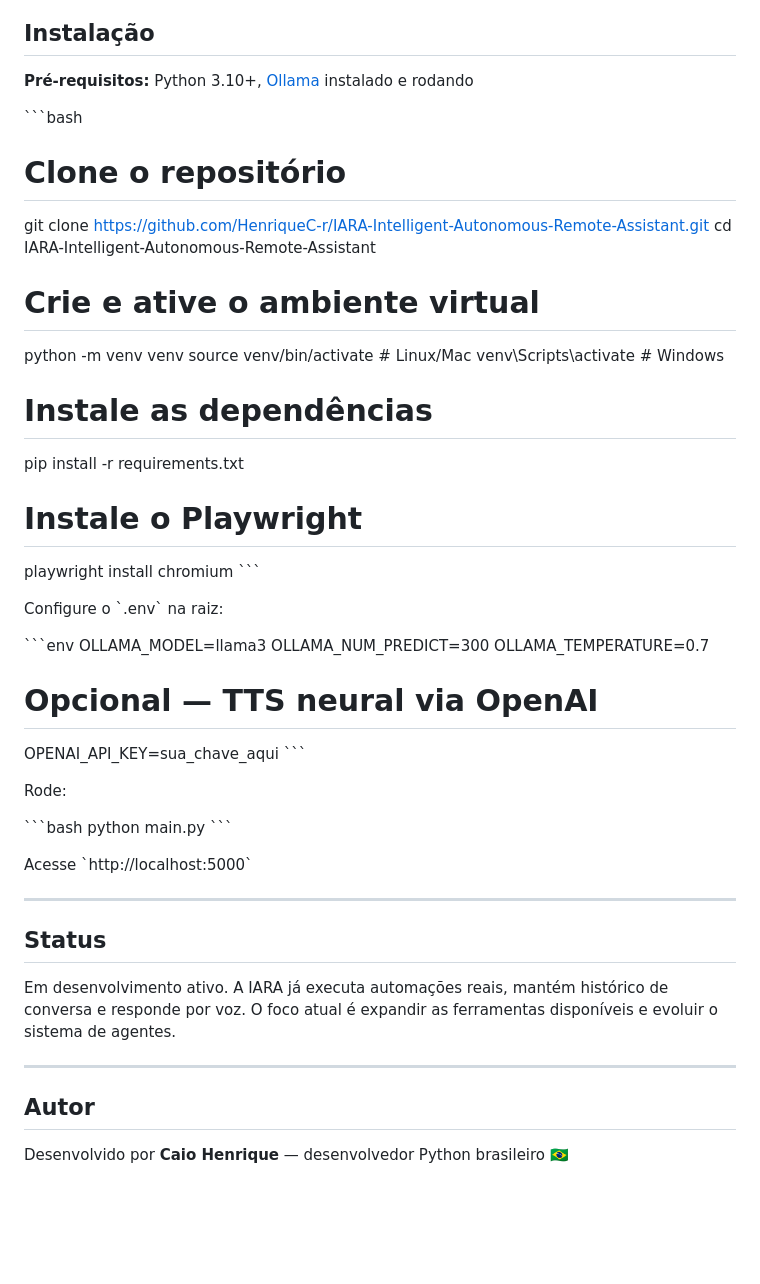
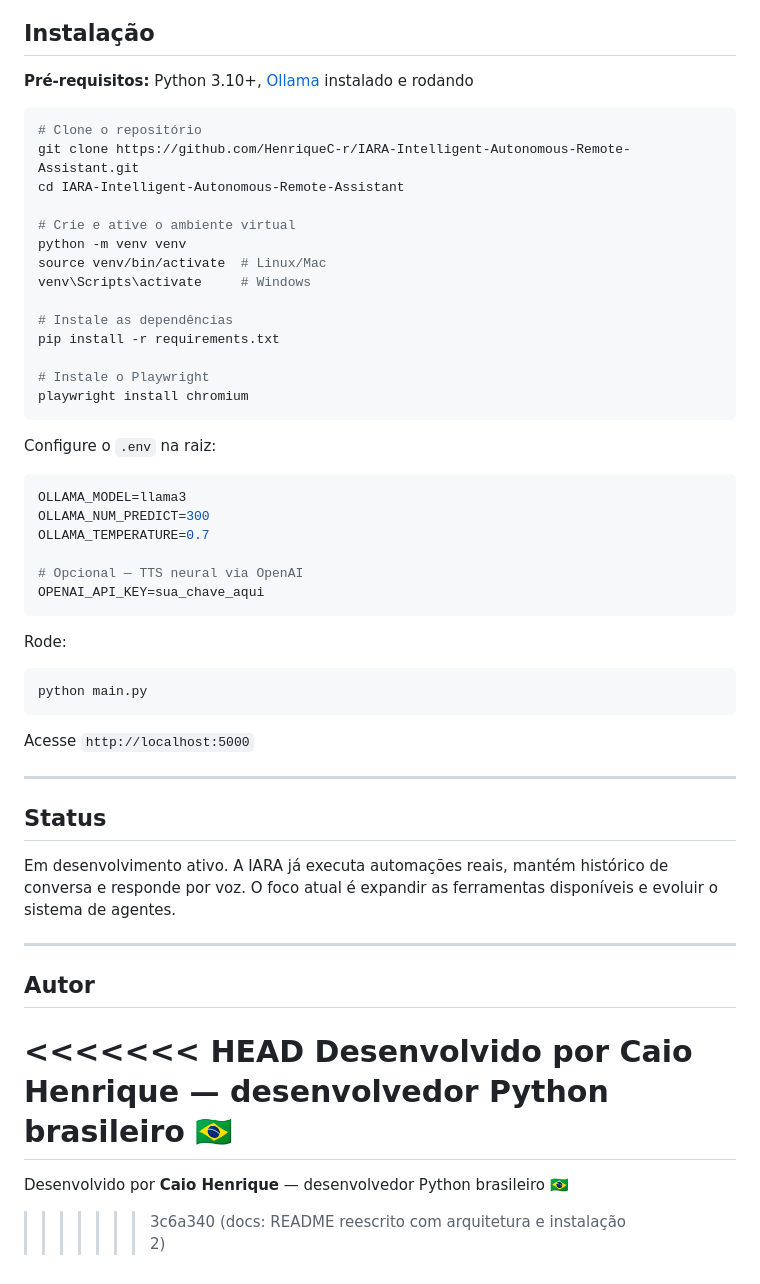
Before and after one commit to HenriqueC-r/IARA-Intelligent-Autonomous-Remote-Assistant, a Markdown page: README.md, the part around one of its changes. GitHub-like rendering; blank space fills up the shorter version.

Commit message:
docs: README reescrito com arquitetura e instalação 2

````diff
--- a/README.md
+++ b/README.md
@@ -84,7 +84,7 @@ resposta em texto + áudio (TTS via OpenAI ou navegador)
 
 **Pré-requisitos:** Python 3.10+, [Ollama](https://ollama.com) instalado e rodando
 
-\`\`\`bash
+```bash
 # Clone o repositório
 git clone https://github.com/HenriqueC-r/IARA-Intelligent-Autonomous-Remote-Assistant.git
 cd IARA-Intelligent-Autonomous-Remote-Assistant
@@ -99,26 +99,26 @@ pip install -r requirements.txt
 
 # Instale o Playwright
 playwright install chromium
-\`\`\`
+```
 
-Configure o \`.env\` na raiz:
+Configure o `.env` na raiz:
 
-\`\`\`env
+```env
 OLLAMA_MODEL=llama3
 OLLAMA_NUM_PREDICT=300
 OLLAMA_TEMPERATURE=0.7
 
 # Opcional — TTS neural via OpenAI
 OPENAI_API_KEY=sua_chave_aqui
-\`\`\`
+```
 
 Rode:
 
-\`\`\`bash
+```bash
 python main.py
-\`\`\`
+```
 
-Acesse \`http://localhost:5000\`
+Acesse `http://localhost:5000`
 
 ---
 
@@ -130,4 +130,8 @@ Em desenvolvimento ativo. A IARA já executa automações reais, mantém histór
 
 ## Autor
 
+<<<<<<< HEAD
 Desenvolvido por **Caio Henrique** — desenvolvedor Python brasileiro 🇧🇷
+=======
+Desenvolvido por **Caio Henrique** — desenvolvedor Python brasileiro 🇧🇷
+>>>>>>> 3c6a340 (docs: README reescrito com arquitetura e instalação 2)
````
Also changed, not shown: other parts of README.md (+4 -4 lines).
